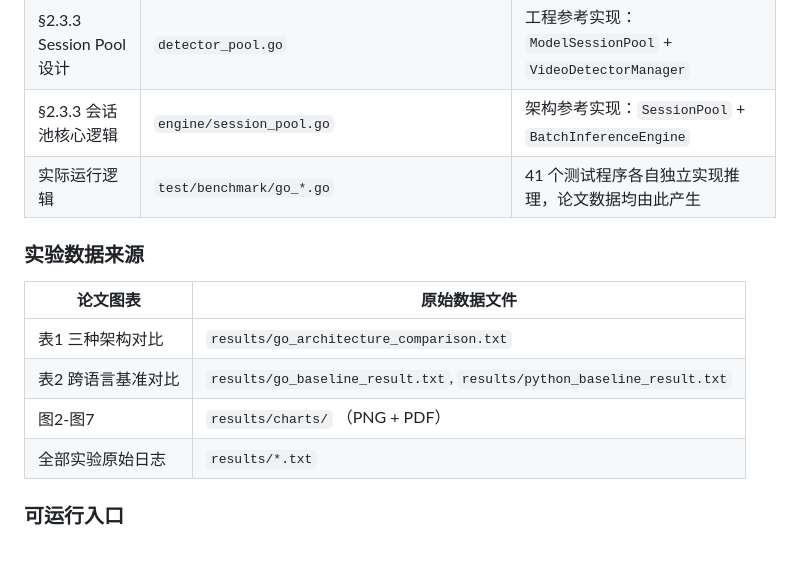
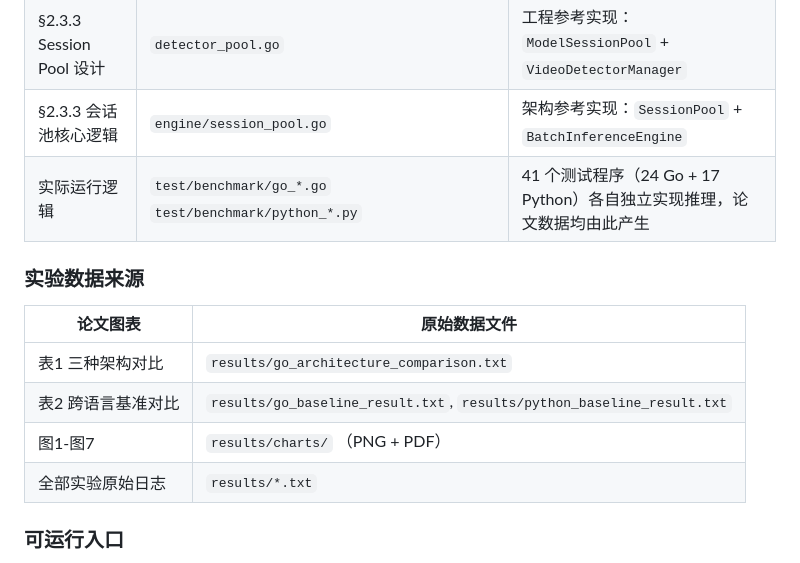
Before and after one commit to sdauma/yolo-go-detector, a Markdown page: README.md, the part around the change. Drawn GitHub-style.

```diff
--- a/README.md
+++ b/README.md
@@ -180,7 +180,7 @@ yolo-go-detector/
 | §2.3 Session Pool 并发推理架构 | `test/benchmark/go_architecture_benchmark.go` | 三种并发架构（Unsafe Shared / Mutex / Session Pool）的完整实验实现 |
 | §2.3.3 Session Pool 设计 | `detector_pool.go` | 工程参考实现：`ModelSessionPool` + `VideoDetectorManager` |
 | §2.3.3 会话池核心逻辑 | `engine/session_pool.go` | 架构参考实现：`SessionPool` + `BatchInferenceEngine` |
-| 实际运行逻辑 | `test/benchmark/go_*.go` | 41 个测试程序各自独立实现推理，论文数据均由此产生 |
+| 实际运行逻辑 | `test/benchmark/go_*.go`<br>`test/benchmark/python_*.py` | 41 个测试程序（24 Go + 17 Python）各自独立实现推理，论文数据均由此产生 |
 
 ### 实验数据来源
 
@@ -188,7 +188,7 @@ yolo-go-detector/
 |----------|-------------|
 | 表1 三种架构对比 | `results/go_architecture_comparison.txt` |
 | 表2 跨语言基准对比 | `results/go_baseline_result.txt`, `results/python_baseline_result.txt` |
-| 图2-图7 | `results/charts/` （PNG + PDF） |
+| 图1-图7 | `results/charts/` （PNG + PDF） |
 | 全部实验原始日志 | `results/*.txt` |
 
 ### 可运行入口
```
